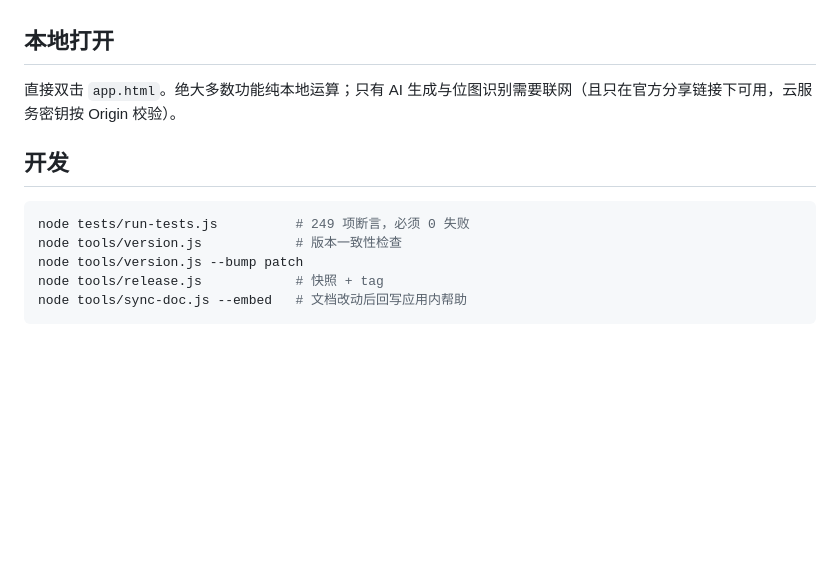
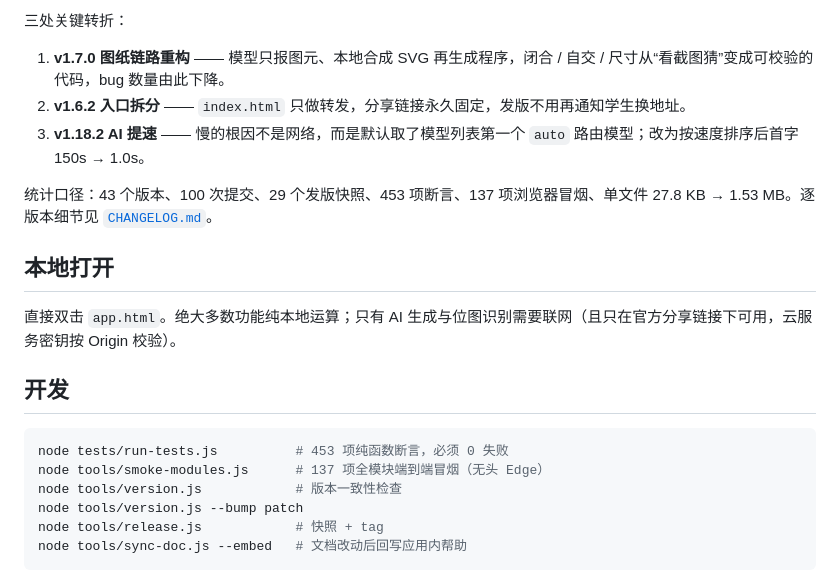
Before and after one commit to jfsite/fanc-milling-assistant, a Markdown page: README.md, the part around one of its changes. GitHub-like rendering; blank space fills up the shorter version.

````diff
--- a/README.md
+++ b/README.md
@@ -36,3 +52,11 @@
+三处关键转折：
+
+1. **v1.7.0 图纸链路重构** —— 模型只报图元、本地合成 SVG 再生成程序，闭合 / 自交 / 尺寸从“看截图猜”变成可校验的代码，bug 数量由此下降。
+2. **v1.6.2 入口拆分** —— `index.html` 只做转发，分享链接永久固定，发版不用再通知学生换地址。
+3. **v1.18.2 AI 提速** —— 慢的根因不是网络，而是默认取了模型列表第一个 `auto` 路由模型；改为按速度排序后首字 150s → 1.0s。
+
+统计口径：43 个版本、100 次提交、29 个发版快照、453 项断言、137 项浏览器冒烟、单文件 27.8 KB → 1.53 MB。逐版本细节见 [`CHANGELOG.md`](CHANGELOG.md)。
+
 ## 本地打开
 
 直接双击 `app.html`。绝大多数功能纯本地运算；只有 AI 生成与位图识别需要联网（且只在官方分享链接下可用，云服务密钥按 Origin 校验）。
@@ -40,7 +64,8 @@
 ## 开发
 
 ```bash
-node tests/run-tests.js          # 249 项断言，必须 0 失败
+node tests/run-tests.js          # 453 项纯函数断言，必须 0 失败
+node tools/smoke-modules.js      # 137 项全模块端到端冒烟（无头 Edge）
 node tools/version.js            # 版本一致性检查
 node tools/version.js --bump patch
 node tools/release.js            # 快照 + tag
````
Also changed, not shown: other parts of README.md (+18 -2 lines), docs/img/lifecycle.png (added).
